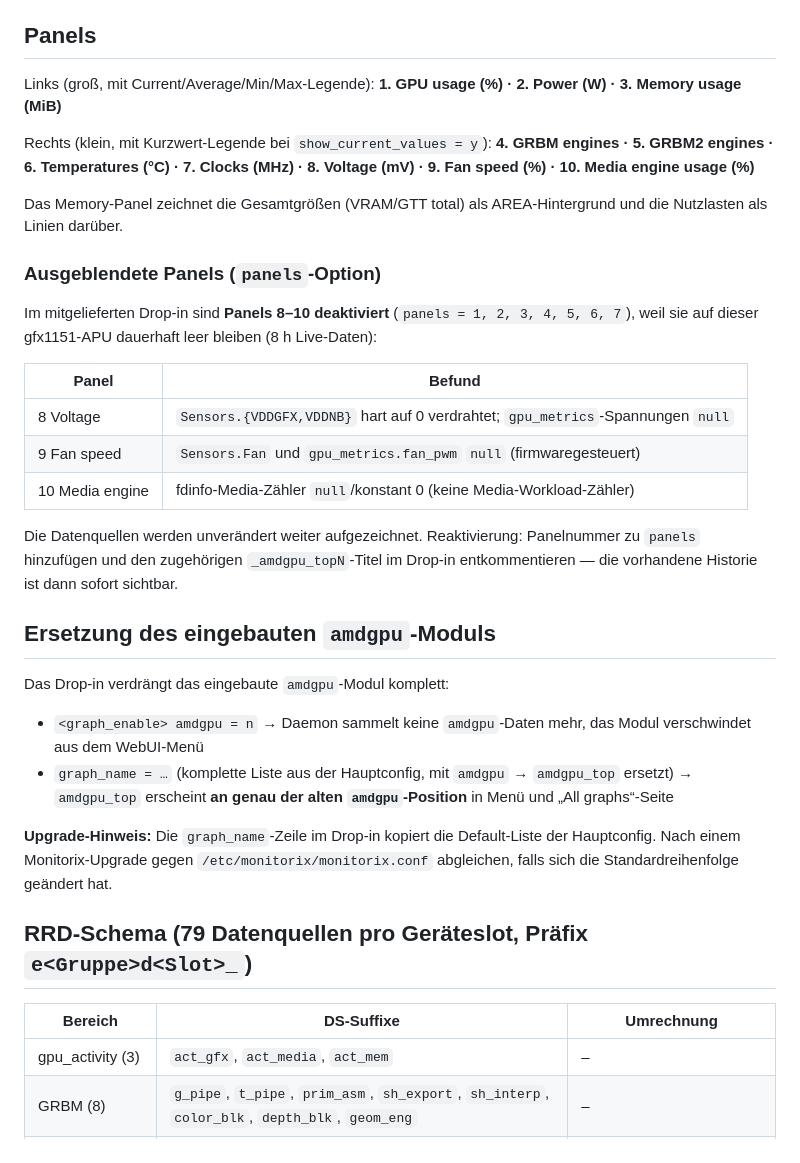
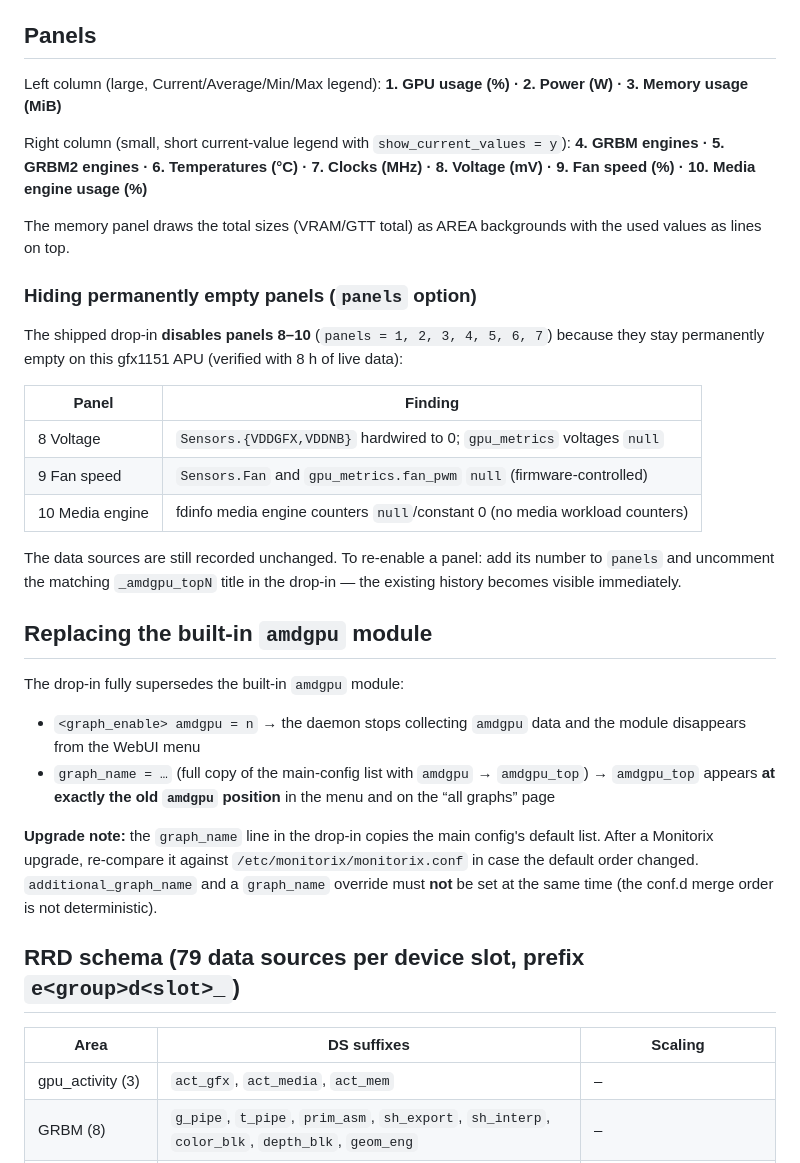
Before and after one commit to its-me-and-only-me/monitorix-amdgpu_top, a Markdown page: README.md, the part around one of its changes. Rendered like a GitHub page.

```diff
--- a/README.md
+++ b/README.md
@@ -55,48 +60,49 @@ Andere im Drop-in gesetzte globale Optionen (`show_gaps`, `global_zoom`,
 
 ## Panels
 
-Links (groß, mit Current/Average/Min/Max-Legende):
+Left column (large, Current/Average/Min/Max legend):
 **1. GPU usage (%) · 2. Power (W) · 3. Memory usage (MiB)**
 
-Rechts (klein, mit Kurzwert-Legende bei `show_current_values = y`):
+Right column (small, short current-value legend with `show_current_values = y`):
 **4. GRBM engines · 5. GRBM2 engines · 6. Temperatures (°C) · 7. Clocks (MHz) ·
 8. Voltage (mV) · 9. Fan speed (%) · 10. Media engine usage (%)**
 
-Das Memory-Panel zeichnet die Gesamtgrößen (VRAM/GTT total) als AREA-Hintergrund
-und die Nutzlasten als Linien darüber.
+The memory panel draws the total sizes (VRAM/GTT total) as AREA backgrounds with the
+used values as lines on top.
 
-### Ausgeblendete Panels (`panels`-Option)
+### Hiding permanently empty panels (`panels` option)
 
-Im mitgelieferten Drop-in sind **Panels 8–10 deaktiviert** (`panels = 1, 2, 3, 4, 5,
-6, 7`), weil sie auf dieser gfx1151-APU dauerhaft leer bleiben (8 h Live-Daten):
+The shipped drop-in **disables panels 8–10** (`panels = 1, 2, 3, 4, 5, 6, 7`) because
+they stay permanently empty on this gfx1151 APU (verified with 8 h of live data):
 
-| Panel | Befund |
+| Panel | Finding |
 |---|---|
-| 8 Voltage | `Sensors.{VDDGFX,VDDNB}` hart auf 0 verdrahtet; `gpu_metrics`-Spannungen `null` |
-| 9 Fan speed | `Sensors.Fan` und `gpu_metrics.fan_pwm` `null` (firmwaregesteuert) |
-| 10 Media engine | fdinfo-Media-Zähler `null`/konstant 0 (keine Media-Workload-Zähler) |
+| 8 Voltage | `Sensors.{VDDGFX,VDDNB}` hardwired to 0; `gpu_metrics` voltages `null` |
+| 9 Fan speed | `Sensors.Fan` and `gpu_metrics.fan_pwm` `null` (firmware-controlled) |
+| 10 Media engine | fdinfo media engine counters `null`/constant 0 (no media workload counters) |
 
-Die Datenquellen werden unverändert weiter aufgezeichnet. Reaktivierung: Panelnummer
-zu `panels` hinzufügen und den zugehörigen `_amdgpu_topN`-Titel im Drop-in
-entkommentieren — die vorhandene Historie ist dann sofort sichtbar.
+The data sources are still recorded unchanged. To re-enable a panel: add its number to
+`panels` and uncomment the matching `_amdgpu_topN` title in the drop-in — the existing
+history becomes visible immediately.
 
-## Ersetzung des eingebauten `amdgpu`-Moduls
+## Replacing the built-in `amdgpu` module
 
-Das Drop-in verdrängt das eingebaute `amdgpu`-Modul komplett:
+The drop-in fully supersedes the built-in `amdgpu` module:
 
-- `<graph_enable> amdgpu = n` → Daemon sammelt keine `amdgpu`-Daten mehr,
-  das Modul verschwindet aus dem WebUI-Menü
-- `graph_name = …` (komplette Liste aus der Hauptconfig, mit `amdgpu` →
-  `amdgpu_top` ersetzt) → `amdgpu_top` erscheint **an genau der alten
-  `amdgpu`-Position** in Menü und „All graphs“-Seite
+- `<graph_enable> amdgpu = n` → the daemon stops collecting `amdgpu` data and the
+  module disappears from the WebUI menu
+- `graph_name = …` (full copy of the main-config list with `amdgpu` → `amdgpu_top`)
+  → `amdgpu_top` appears **at exactly the old `amdgpu` position** in the menu and on
+  the “all graphs” page
 
-**Upgrade-Hinweis:** Die `graph_name`-Zeile im Drop-in kopiert die Default-Liste
-der Hauptconfig. Nach einem Monitorix-Upgrade gegen `/etc/monitorix/monitorix.conf`
-abgleichen, falls sich die Standardreihenfolge geändert hat.
+**Upgrade note:** the `graph_name` line in the drop-in copies the main config's default
+list. After a Monitorix upgrade, re-compare it against `/etc/monitorix/monitorix.conf`
+in case the default order changed. `additional_graph_name` and a `graph_name` override
+must **not** be set at the same time (the conf.d merge order is not deterministic).
 
-## RRD-Schema (79 Datenquellen pro Geräteslot, Präfix `e<Gruppe>d<Slot>_`)
+## RRD schema (79 data sources per device slot, prefix `e<group>d<slot>_`)
 
-| Bereich | DS-Suffixe | Umrechnung |
+| Area | DS suffixes | Scaling |
 |---|---|---|
 | gpu_activity (3) | `act_gfx`, `act_media`, `act_mem` | – |
 | GRBM (8) | `g_pipe`, `t_pipe`, `prim_asm`, `sh_export`, `sh_interp`, `color_blk`, `depth_blk`, `geom_eng` | – |
```
Also changed, not shown: other parts of README.md (+76 -66 lines), CHANGELOG.md (added, +33 -0 lines), docs/README.de.md (added, +156 -0 lines), docs/plan.md (+1 -1 lines), docs/screenshots/graphs-day.png (added), docs/screenshots/text-mode.png (added), 3 other files.
